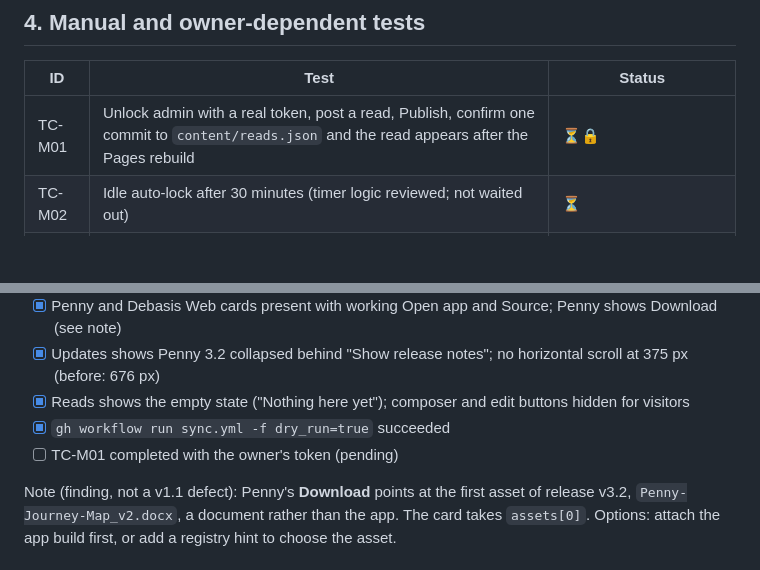
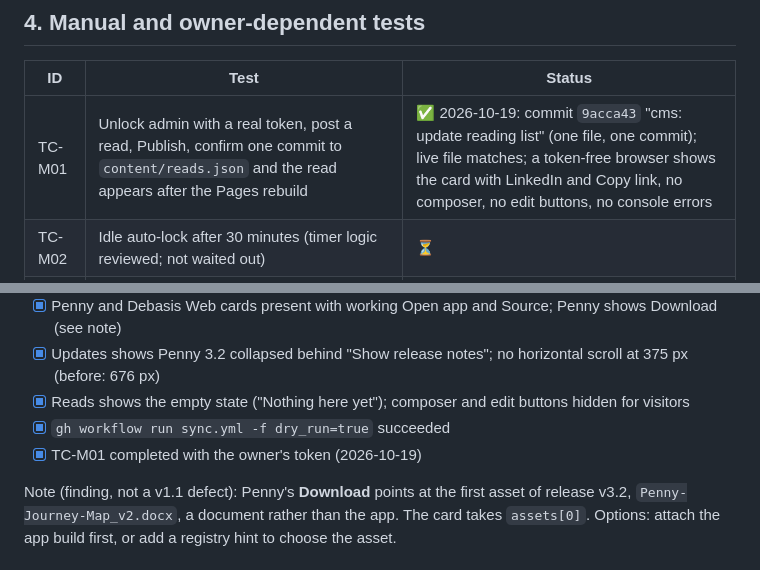
Before and after one commit to debasisr66/studio, a Markdown page: docs/test.md, 2 parts joined by grey strips. Rendered like a GitHub page; blank space fills up the shorter version.

Commit message:
docs: record live admin publish test (TC-M01) and close R9
Co-Authored-By: Claude Sonnet 5.5 <noreply@anthropic.com>

```diff
--- a/docs/test.md
+++ b/docs/test.md
@@ -145,7 +145,7 @@ DEF-01 to DEF-03 affect the **currently live** v1.0 site and are resolved once v
 
 | ID | Test | Status |
 |----|------|--------|
-| TC-M01 | Unlock admin with a real token, post a read, Publish, confirm one commit to `content/reads.json` and the read appears after the Pages rebuild | ⏳🔒 |
+| TC-M01 | Unlock admin with a real token, post a read, Publish, confirm one commit to `content/reads.json` and the read appears after the Pages rebuild | ✅ 2026-10-19: commit `9acca43` "cms: update reading list" (one file, one commit); live file matches; a token-free browser shows the card with LinkedIn and Copy link, no composer, no edit buttons, no console errors |
 | TC-M02 | Idle auto-lock after 30 minutes (timer logic reviewed; not waited out) | ⏳ |
 | TC-M03 | Native share sheet on a phone | ⏳ |
 | TC-M04 | Click **Share on LinkedIn** and confirm LinkedIn's dialog pre-fills the article | ⏳ (the browser pane blocks script-initiated new tabs) |
@@ -163,7 +163,7 @@ Screen-reader testing (VoiceOver/NVDA); Lighthouse or axe automated scans; Safar
 - [x] Updates shows Penny 3.2 collapsed behind "Show release notes"; no horizontal scroll at 375 px (before: 676 px)
 - [x] Reads shows the empty state ("Nothing here yet"); composer and edit buttons hidden for visitors
 - [x] `gh workflow run sync.yml -f dry_run=true` succeeded
-- [ ] TC-M01 completed with the owner's token (pending)
+- [x] TC-M01 completed with the owner's token (2026-10-19)
 
 Note (finding, not a v1.1 defect): Penny's **Download** points at the first asset of release v3.2, `Penny-Journey-Map_v2.docx`, a document rather than the app. The card takes `assets[0]`. Options: attach the app build first, or add a registry hint to choose the asset.
 
```
Also changed, not shown: other parts of docs/test.md (+1 -1 lines), docs/impact.md (+1 -1 lines), docs/plan.md (+4 -4 lines).
